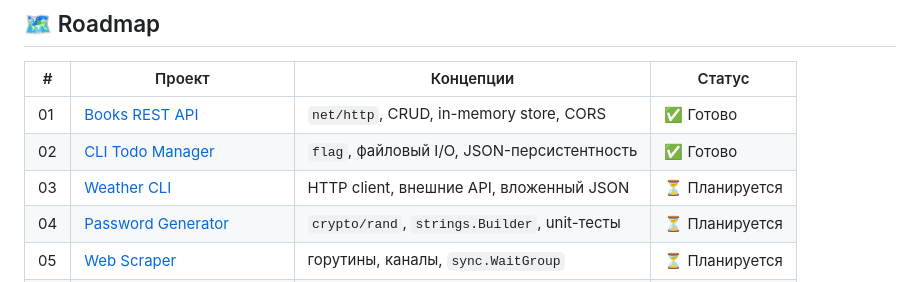
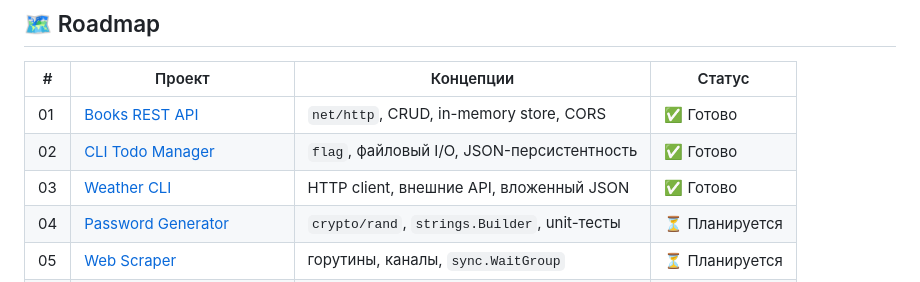
Before and after one commit to rxritet/GoLang-Education, a Markdown page: README.md, the part around the change. GitHub-like rendering.

Commit message:
Update Weather CLI status to 'Готово'

```diff
--- a/README.md
+++ b/README.md
@@ -10,7 +10,7 @@
 |---|--------|-----------|--------|
 | 01 | [Books REST API](#01---books-rest-api) | `net/http`, CRUD, in-memory store, CORS | ✅ Готово |
 | 02 | [CLI Todo Manager](#02---cli-todo-manager) | `flag`, файловый I/O, JSON-персистентность | ✅ Готово |
-| 03 | [Weather CLI](#03---weather-cli) | HTTP client, внешние API, вложенный JSON | ⏳ Планируется |
+| 03 | [Weather CLI](#03---weather-cli) | HTTP client, внешние API, вложенный JSON | ✅ Готово |
 | 04 | [Password Generator](#04---password-generator) | `crypto/rand`, `strings.Builder`, unit-тесты | ⏳ Планируется |
 | 05 | [Web Scraper](#05---web-scraper) | горутины, каналы, `sync.WaitGroup` | ⏳ Планируется |
 | 06 | [Job Queue / Task Runner](#06---job-queue--task-runner) | worker pool, буф. каналы, `context` | ⏳ Планируется |
```
